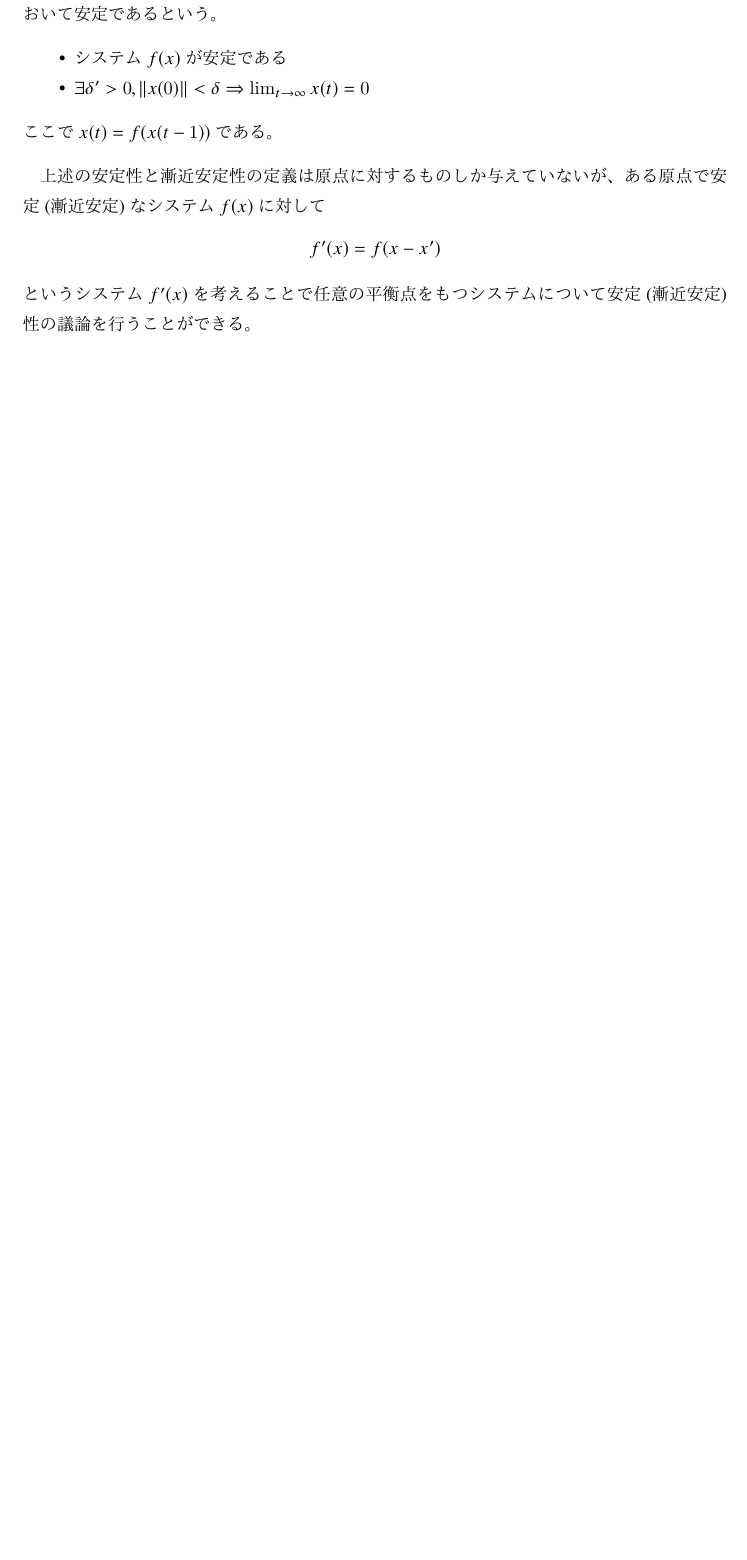
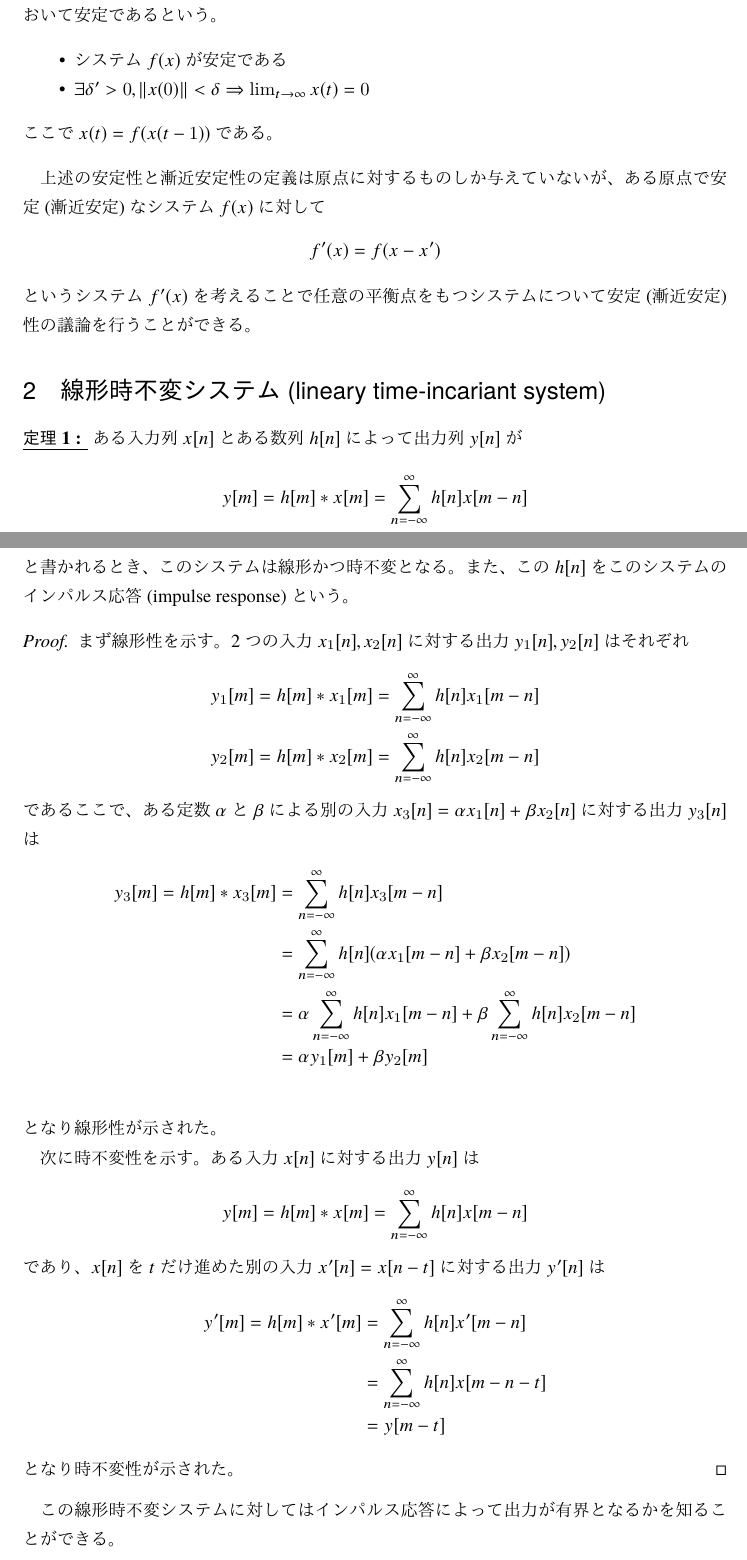
Before and after one commit to muushi97/notes, a LaTeX document (lyapunov-stability-theory/sources/master.ltx): part of the page before the commit and two parts of pages 1 and 2 of 3 after it, the two joined at a grey line, cut so that both start at the same text, the shorter picture padded with empty space. The pictures show the PDF file lyapunov-stability-theory/lyapunov-stability-theory.pdf that the author committed with the source.

Commit message:
write LTI-system's definition and BIBO stability's proof

```diff
--- a/lyapunov-stability-theory/sources/master.ltx
+++ b/lyapunov-stability-theory/sources/master.ltx
@@ -18,6 +18,7 @@
 
   \maketitle
 
+  \section{定義}
     \begin{definition}[安定]
       あるシステム$f(x)$に対して以下が成立するとき、システム$f(x)$は原点において安定であるという。
       \begin{itemize}
@@ -41,9 +42,83 @@
     \end{equation}
     というシステム$f'(x)$を考えることで任意の平衡点をもつシステムについて安定(漸近安定)性の議論を行うことができる。
 
+  \section{線形時不変システム(lineary time-incariant system)}
+    \begin{theorem}
+      ある入力列$x[n]$とある数列$h[n]$によって出力列$y[n]$が
+      \begin{equation}
+        y[m] = h[m] * x[m] = \sum_{n=-\infty}^{\infty} h[n] x[m - n]
+      \end{equation}
+      と書かれるとき、このシステムは線形かつ時不変となる。
+      また、この$h[n]$をこのシステムのインパルス応答(impulse response)という。
+    \end{theorem}
+    \begin{proof}
+      まず線形性を示す。
+      2つの入力$x_1[n], x_2[n]$に対する出力$y_1[n], y_2[n]$はそれぞれ
+      \begin{align}
+        y_1[m] = h[m] * x_1[m] = \sum_{n=-\infty}^{\infty} h[n] x_1[m - n] \\
+        y_2[m] = h[m] * x_2[m] = \sum_{n=-\infty}^{\infty} h[n] x_2[m - n]
+      \end{align}
+      である
+      ここで、ある定数$\alpha$と$\beta$による別の入力$x_3[n] = \alpha x_1[n] + \beta x_2[n]$に対する出力$y_3[n]$は
+      \begin{align}
+        y_3[m] = h[m] * x_3[m] &= \sum_{n=-\infty}^{\infty} h[n] x_3[m - n] \\
+                               &= \sum_{n=-\infty}^{\infty} h[n] (\alpha x_1[m - n] + \beta x_2[m - n]) \\
+                               &= \alpha \sum_{n=-\infty}^{\infty} h[n] x_1[m - n] + \beta \sum_{n=-\infty}^{\infty} h[n] x_2[m - n] \\
+                               &= \alpha y_1[m] + \beta y_2[m] \\
+      \end{align}
+      となり線形性が示された。
+
+      次に時不変性を示す。
+      ある入力$x[n]$に対する出力$y[n]$は
+      \begin{equation}
+        y[m] = h[m] * x[m] = \sum_{n=-\infty}^{\infty} h[n] x[m - n]
+      \end{equation}
+      であり、$x[n]$を$t$だけ進めた別の入力$x'[n] = x[n - t]$に対する出力$y'[n]$は
+      \begin{align}
+        y'[m] = h[m] * x'[m] &= \sum_{n=-\infty}^{\infty} h[n] x'[m - n] \\
+                             &= \sum_{n=-\infty}^{\infty} h[n] x[m - n - t] \\
+                             &= y[m - t]
+      \end{align}
+      となり時不変性が示された。
+    \end{proof}
+
+    この線形時不変システムに対してはインパルス応答によって出力が有界となるかを知ることができる。
+    \begin{theorem}[BIBO stability (bounded-input bounded-output stability)]
+      インパルス応答$h[n]$を持つシステムに対して
+      \begin{equation}
+        \sum_{n=-\infty}^{\infty} \abs{h[n]} < \infty
+      \end{equation}
+      であるならば、このシステムは任意の有界な入力に対して有界な出力を返す。
+    \end{theorem}
+    \begin{proof}
+      システムのインパルス応答$h[n]$が与えられているため入力$x[n]$と出力$y[n]$に対して
+      \begin{equation}
+        y[m] = h[m] * x[m] = \sum_{n=-\infty}^{\infty} h[n] x[m - n]
+      \end{equation}
+      が成立する。
+      この関係式の両辺の絶対値をとることで
+      \begin{equation}
+        \abs{y[m]} = \abs{\sum_{n=-\infty}^{\infty} h[n] x[m - n]}
+      \end{equation}
+      となり、三角不等式から
+      \begin{equation}
+        \abs{y[m]} = \abs{\sum_{n=-\infty}^{\infty} h[n] x[m - n]} \le \sum_{n=-\infty}^{\infty} \abs{h[n]} \abs{x[m - n]}
+      \end{equation}
+      が得られる。
+      また$\norm{x}_{\infty}$を任意の$n$に対する$x[n]$の最大値とすると
+      \begin{align}
+        \sum_{n=-\infty}^{\infty} \abs{h[n]} \abs{x[m - n]} \le \sum_{n=-\infty}^{\infty} \abs{h[n]} \norm{x}_{\infty} \\
+              = \norm{x}_{\infty} \sum_{n=-\infty}^{\infty} \abs{h[n]}
+      \end{align}
+      と変形できる。
+      前提より$\sum_{n=-\infty}^{\infty} \abs{h[n]}$は有界であるため、$\norm{x}_{\infty}$が有界であれば$\abs{y[m]}$も有界となることが示された。
+    \end{proof}
+
   %\begin{thebibliography}{99}
   %  \bibtem{bib:d} \url{http://www.gifu-nct.ac.jp/elcon/labo/endo-n/endo/lecture/syscon/node24.html}
   %  \bibtem{bib:d} \url{https://en.wikipedia.org/wiki/Lyapunov_stability}
+  %  \bibtem{bib:d} \url{https://en.wikipedia.org/wiki/BIBO_stability}
+  %  \bibtem{bib:d} \url{http://www.ic.is.tohoku.ac.jp/~swk/lecture/yaruodsp/dfbasic.html}
   %\end{thebibliography}
 
 \end{document}
```
Also changed, not shown: lyapunov-stability-theory/lyapunov-stability-theory.pdf. Lines whose indentation alone changed are shown as unchanged.
